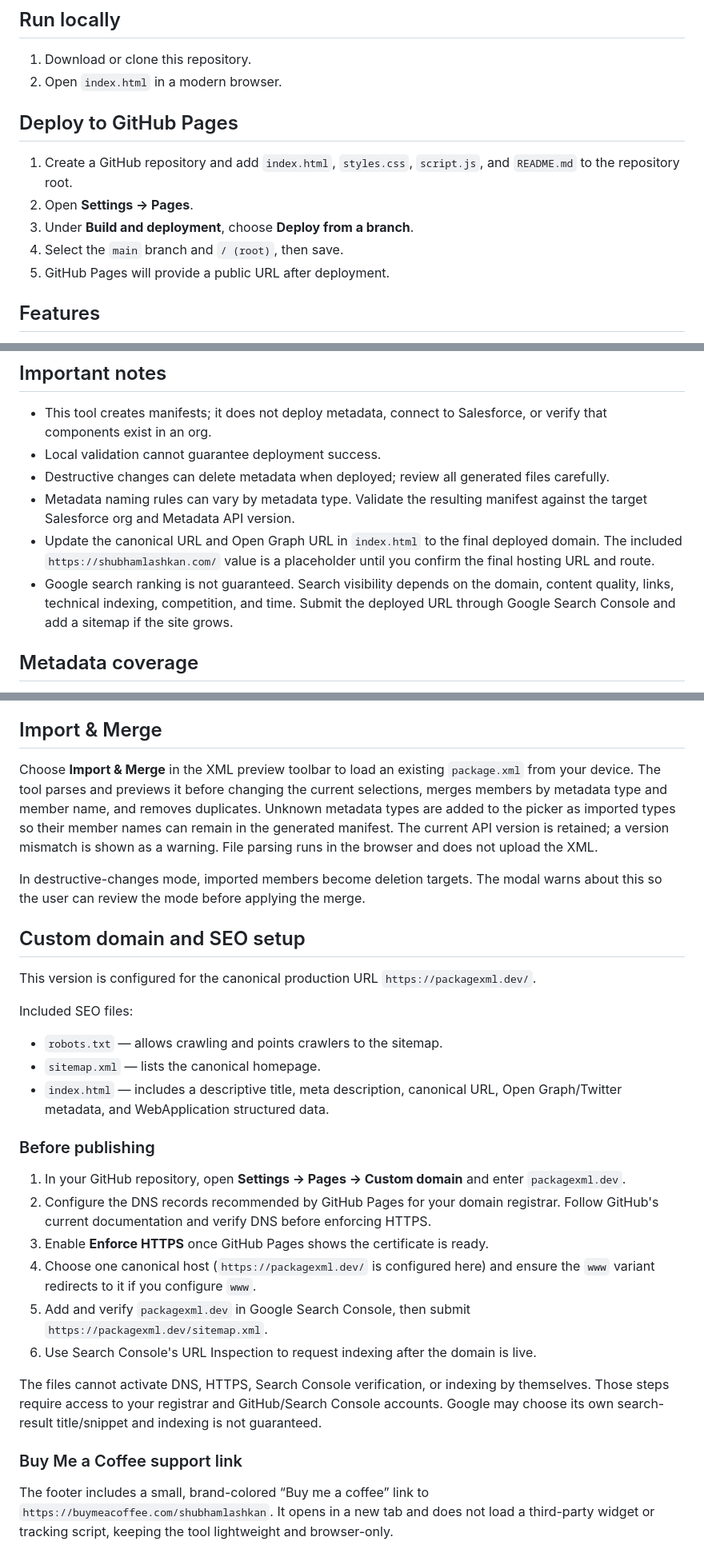
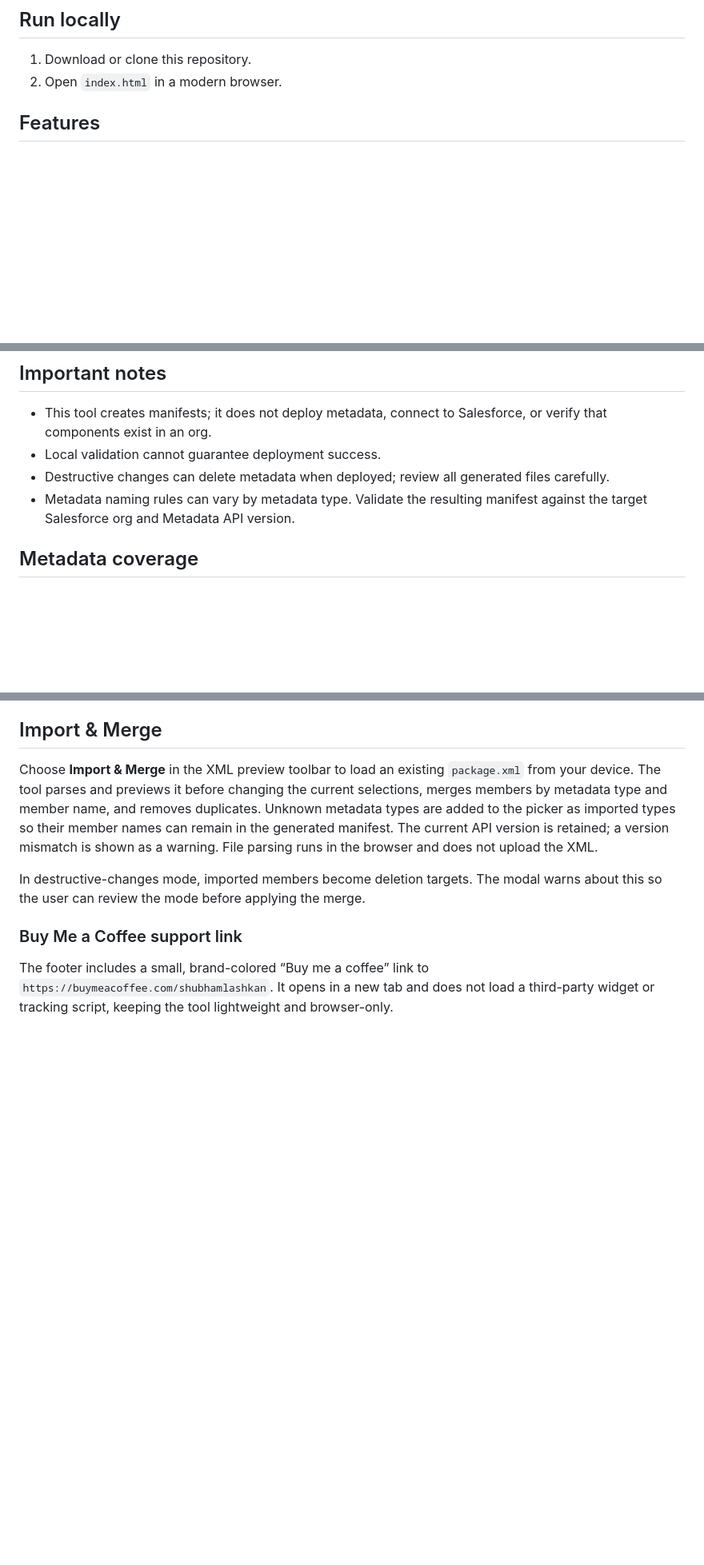
Before and after one commit to shubhamlashkan/packageXML, a Markdown page: README.md, 3 parts joined by grey strips. Shown at 80% size. Drawn GitHub-style; blank space fills up the shorter version.

```diff
--- a/README.md
+++ b/README.md
@@ -6,14 +6,6 @@ A lightweight, browser-only Salesforce `package.xml` generator built with plain
 
 1. Download or clone this repository.
 2. Open `index.html` in a modern browser.
-
-## Deploy to GitHub Pages
-
-1. Create a GitHub repository and add `index.html`, `styles.css`, `script.js`, and `README.md` to the repository root.
-2. Open **Settings → Pages**.
-3. Under **Build and deployment**, choose **Deploy from a branch**.
-4. Select the `main` branch and `/ (root)`, then save.
-5. GitHub Pages will provide a public URL after deployment.
 
 ## Features
 
@@ -36,8 +28,6 @@ A lightweight, browser-only Salesforce `package.xml` generator built with plain
 - Local validation cannot guarantee deployment success.
 - Destructive changes can delete metadata when deployed; review all generated files carefully.
 - Metadata naming rules can vary by metadata type. Validate the resulting manifest against the target Salesforce org and Metadata API version.
-- Update the canonical URL and Open Graph URL in `index.html` to the final deployed domain. The included `https://shubhamlashkan.com/` value is a placeholder until you confirm the final hosting URL and route.
-- Google search ranking is not guaranteed. Search visibility depends on the domain, content quality, links, technical indexing, competition, and time. Submit the deployed URL through Google Search Console and add a sitemap if the site grows.
 
 
 ## Metadata coverage
@@ -61,25 +51,5 @@ Choose **Import & Merge** in the XML preview toolbar to load an existing `packag
 In destructive-changes mode, imported members become deletion targets. The modal warns about this so the user can review the mode before applying the merge.
 
 
-## Custom domain and SEO setup
-
-This version is configured for the canonical production URL `https://packagexml.dev/`.
-
-Included SEO files:
-- `robots.txt` — allows crawling and points crawlers to the sitemap.
-- `sitemap.xml` — lists the canonical homepage.
-- `index.html` — includes a descriptive title, meta description, canonical URL, Open Graph/Twitter metadata, and WebApplication structured data.
-
-### Before publishing
-1. In your GitHub repository, open **Settings → Pages → Custom domain** and enter `packagexml.dev`.
-2. Configure the DNS records recommended by GitHub Pages for your domain registrar. Follow GitHub's current documentation and verify DNS before enforcing HTTPS.
-3. Enable **Enforce HTTPS** once GitHub Pages shows the certificate is ready.
-4. Choose one canonical host (`https://packagexml.dev/` is configured here) and ensure the `www` variant redirects to it if you configure `www`.
-5. Add and verify `packagexml.dev` in Google Search Console, then submit `https://packagexml.dev/sitemap.xml`.
-6. Use Search Console's URL Inspection to request indexing after the domain is live.
-
-The files cannot activate DNS, HTTPS, Search Console verification, or indexing by themselves. Those steps require access to your registrar and GitHub/Search Console accounts. Google may choose its own search-result title/snippet and indexing is not guaranteed.
-
-
 ### Buy Me a Coffee support link
 The footer includes a small, brand-colored “Buy me a coffee” link to `https://buymeacoffee.com/shubhamlashkan`. It opens in a new tab and does not load a third-party widget or tracking script, keeping the tool lightweight and browser-only.
```
